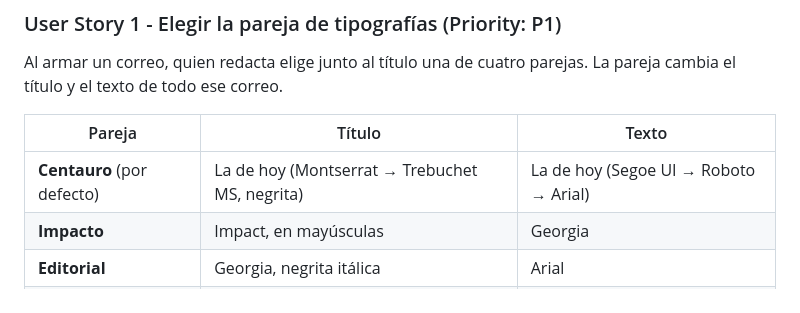
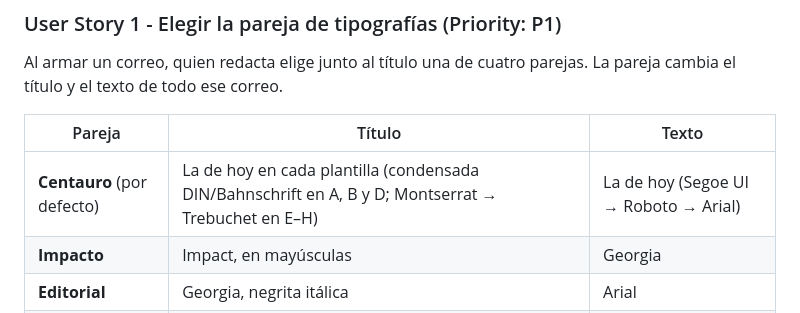
Before and after one commit to joao1975-rgb/centauroads-links, a Markdown page: specs/007-estilo-titulos/spec.md, the part around the change. Drawn GitHub-style.

```diff
--- a/specs/007-estilo-titulos/spec.md
+++ b/specs/007-estilo-titulos/spec.md
@@ -38,7 +38,7 @@ y el texto de todo ese correo.
 
 | Pareja | Título | Texto |
 |---|---|---|
-| **Centauro** (por defecto) | La de hoy (Montserrat → Trebuchet MS, negrita) | La de hoy (Segoe UI → Roboto → Arial) |
+| **Centauro** (por defecto) | La de hoy en cada plantilla (condensada DIN/Bahnschrift en A, B y D; Montserrat → Trebuchet en E–H) | La de hoy (Segoe UI → Roboto → Arial) |
 | **Impacto** | Impact, en mayúsculas | Georgia |
 | **Editorial** | Georgia, negrita itálica | Arial |
 | **Moderna** | Arial Black | Verdana |
```
Also changed, not shown: specs/007-estilo-titulos/plan.md (added, +81 -0 lines), specs/007-estilo-titulos/tasks.md (added, +27 -0 lines).
